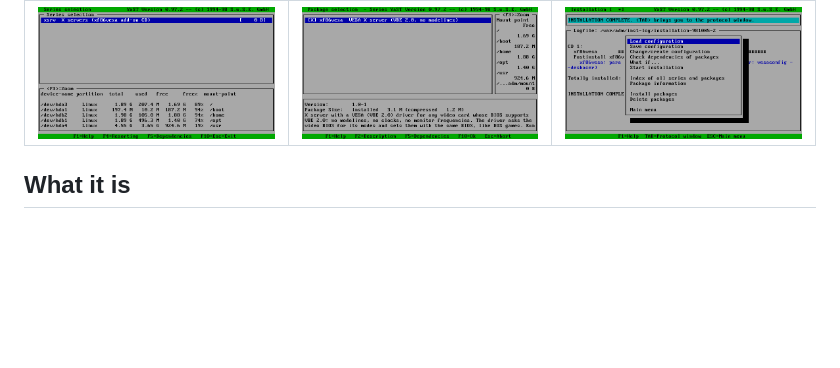
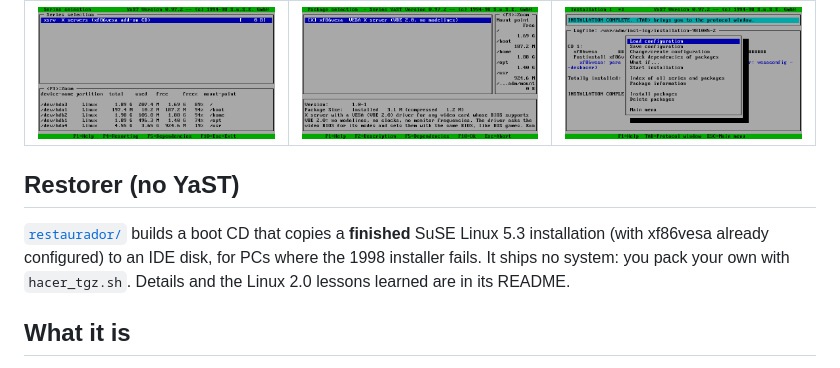
Before and after one commit to madgusmx/xf86vesa, a Markdown page: README.md, the part around the change. Drawn GitHub-style; blank space fills up the shorter version.

Commit message:
Restaurador de SuSE Linux 5.3 (CD que instala un sistema ya instalado, sin YaST)

```diff
--- a/README.md
+++ b/README.md
@@ -50,6 +50,12 @@ source «directory» `/mnt`, or simply `rpm -i /mnt/suse/xsrv1/xf86vesa.rpm`.
 | | | |
 |---|---|---|
 | ![YaST sees the add-on CD](doc/23-cd-yast-series.png) | ![xf86vesa marked](doc/24-cd-yast-marcado.png) | ![INSTALLATION COMPLETE](doc/25-cd-yast-instalado.png) |
+
+## Restorer (no YaST)
+
+[`restaurador/`](restaurador/) builds a boot CD that copies a **finished** SuSE Linux 5.3 installation (with xf86vesa
+already configured) to an IDE disk, for PCs where the 1998 installer fails. It ships no system: you pack your own
+with `hacer_tgz.sh`. Details and the Linux 2.0 lessons learned are in its README.
 
 ## What it is
 A «non-picky» X for 1998 Linux: **no modelines, no clocks, no monitor frequencies**. The driver asks the video
```
Also changed, not shown: restaurador/README.md (added, +53 -0 lines), restaurador/doc/01-hdparm-particiones.png (added), restaurador/doc/02-restaurado-lilo.png (added), restaurador/doc/03-primer-arranque.png (added), restaurador/doc/04-kde-restaurado.png (added), 3 other files.
